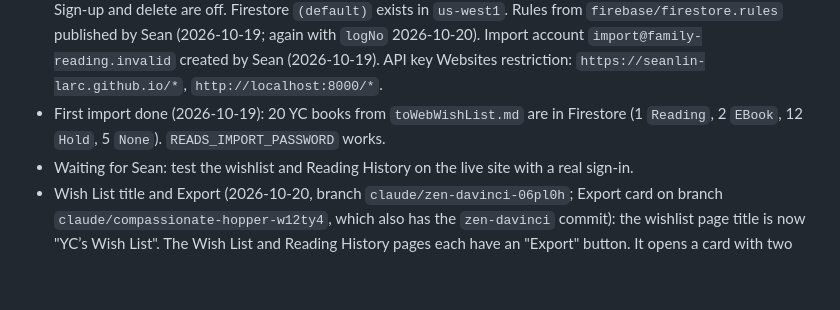
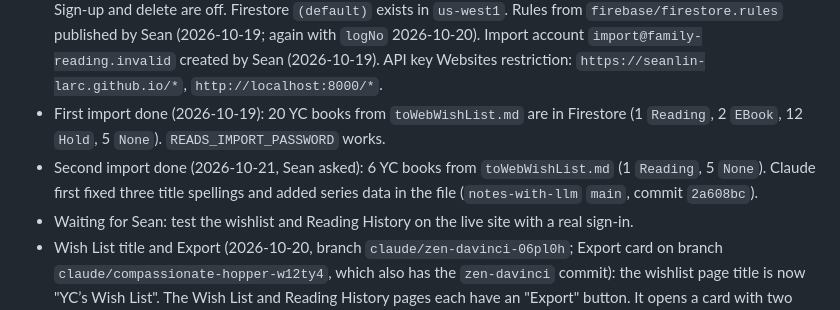
Before and after one commit to seanlin-larc/reads, a Markdown page: CLAUDE.md, the part around the change. Rendered like a GitHub page; blank space fills up the shorter version.

```diff
--- a/CLAUDE.md
+++ b/CLAUDE.md
@@ -11,6 +11,7 @@ A family web app for book wishlists and library logistics, one tracker for each
 - Live (merged to `main` 2026-10-19): sign-in page (`index.html`), reader list (`readers/`), wishlist (`tracker/?reader=CODE`), Reading History (`history/?reader=CODE`). Also on `main`: Firestore rules (`firebase/firestore.rules`, tested in the emulator, published by Sean 2026-10-19), import script (`tools/import_wishlist.py`).
 - Firebase: Email/Password with four accounts `sl@`, `cj@`, `yc@`, `jy@family-reading.invalid` (PIN = password). Sign-up and delete are off. Firestore `(default)` exists in `us-west1`. Rules from `firebase/firestore.rules` published by Sean (2026-10-19; again with `logNo` 2026-10-20). Import account `import@family-reading.invalid` created by Sean (2026-10-19). API key Websites restriction: `https://seanlin-larc.github.io/*`, `http://localhost:8000/*`.
 - First import done (2026-10-19): 20 YC books from `toWebWishList.md` are in Firestore (1 `Reading`, 2 `EBook`, 12 `Hold`, 5 `None`). `READS_IMPORT_PASSWORD` works.
+- Second import done (2026-10-21, Sean asked): 6 YC books from `toWebWishList.md` (1 `Reading`, 5 `None`). Claude first fixed three title spellings and added series data in the file (`notes-with-llm` `main`, commit `2a608bc`).
 - Waiting for Sean: test the wishlist and Reading History on the live site with a real sign-in.
 - Wish List title and Export (2026-10-20, branch `claude/zen-davinci-06pl0h`; Export card on branch `claude/compassionate-hopper-w12ty4`, which also has the `zen-davinci` commit): the wishlist page title is now "YC’s Wish List". The Wish List and Reading History pages each have an "Export" button. It opens a card with two file formats: Markdown (a table, same format as `toWebWishList.md` / `toWebHistory.md`) and JSON. Merged to `main` (Sean asked, 2026-10-20). Waiting for Sean: test the card and both downloads on the iPhone.
 - Reading History import (2026-10-20, branch `claude/sharp-pascal-sjrlna`): 81 YC books from the Grade 6 log, in `notes-with-llm/projects/yc-reading/toWebHistory.md`. New optional field `logNo` keeps the order of the old log (no dates). Sean published the changed rules (2026-10-20). Sean: *The Chalice of the Gods* is finished (2026-10-13); remove the second *Criminal Destiny*. Import done (2026-10-20): 81 `Finished` books, `logNo` 1 to 81. Merged to `main` (Sean asked, 2026-10-20).
```
Also changed, not shown: README.md (+1 -1 lines).
